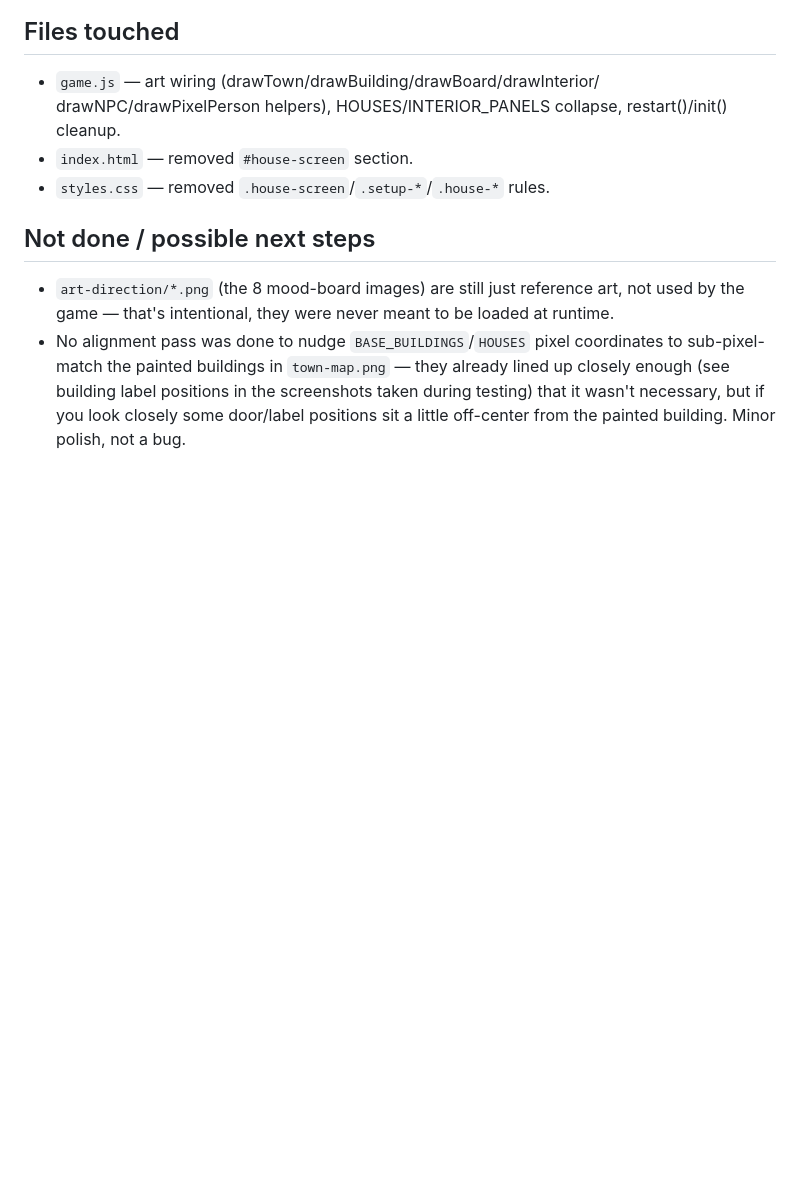
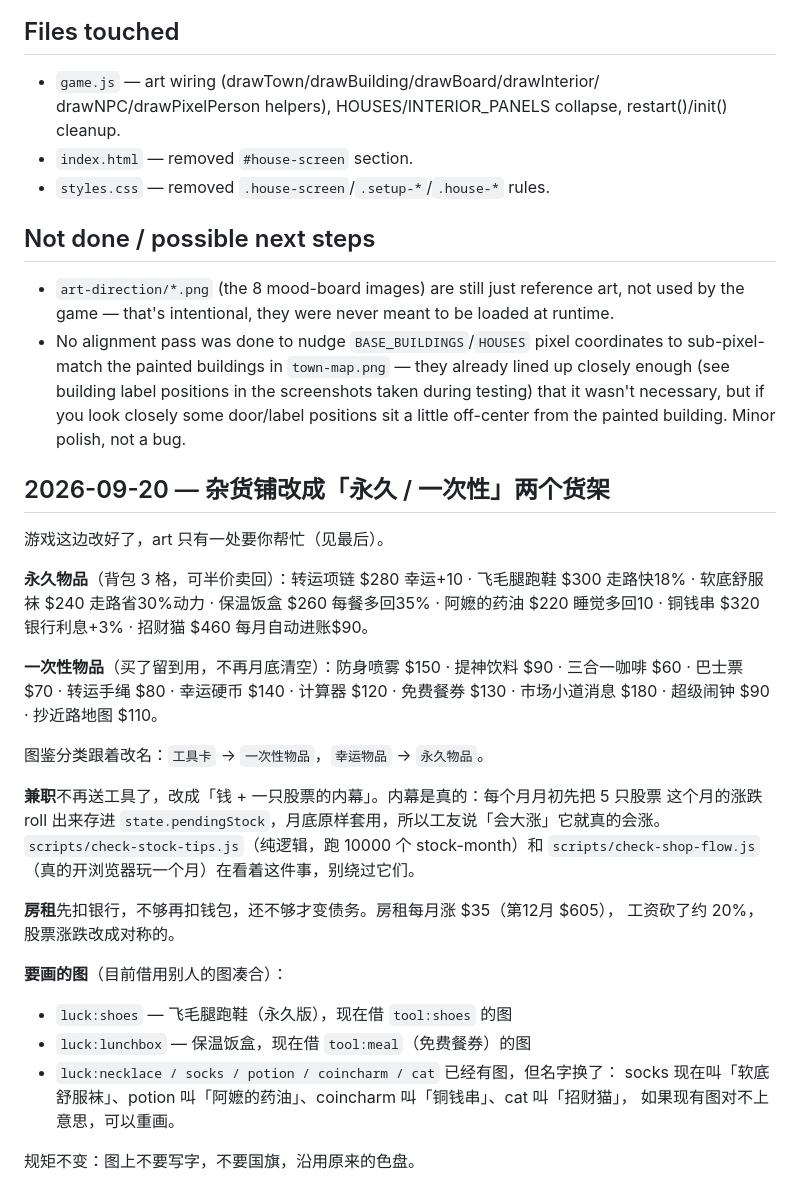
Before and after one commit to wsxworkstation/aiya-month-end-game, a Markdown page: HANDOFF_TO_CODEX.md, the part around the change. Rendered like a GitHub page; blank space fills up the shorter version.

Commit message:
Tell Codex what changed in the shop, and which two pictures are borrowed
Co-Authored-By: Claude Opus 5 <noreply@anthropic.com>

```diff
--- a/HANDOFF_TO_CODEX.md
+++ b/HANDOFF_TO_CODEX.md
@@ -449,3 +449,34 @@ see sunset/night you have to let it run in real time (sunset at
   wasn't necessary, but if you look closely some door/label positions
   sit a little off-center from the painted building. Minor polish, not
   a bug.
+
+## 2026-09-20 — 杂货铺改成「永久 / 一次性」两个货架
+
+游戏这边改好了，art 只有一处要你帮忙（见最后）。
+
+**永久物品**（背包 3 格，可半价卖回）：转运项链 $280 幸运+10 · 飞毛腿跑鞋 $300 走路快18% ·
+软底舒服袜 $240 走路省30%动力 · 保温饭盒 $260 每餐多回35% · 阿嬷的药油 $220 睡觉多回10 ·
+铜钱串 $320 银行利息+3% · 招财猫 $460 每月自动进账$90。
+
+**一次性物品**（买了留到用，不再月底清空）：防身喷雾 $150 · 提神饮料 $90 · 三合一咖啡 $60 ·
+巴士票 $70 · 转运手绳 $80 · 幸运硬币 $140 · 计算器 $120 · 免费餐券 $130 ·
+市场小道消息 $180 · 超级闹钟 $90 · 抄近路地图 $110。
+
+图鉴分类跟着改名：`工具卡` → `一次性物品`，`幸运物品` → `永久物品`。
+
+**兼职**不再送工具了，改成「钱 + 一只股票的内幕」。内幕是真的：每个月月初先把 5 只股票
+这个月的涨跌 roll 出来存进 `state.pendingStock`，月底原样套用，所以工友说「会大涨」它就真的会涨。
+`scripts/check-stock-tips.js`（纯逻辑，跑 10000 个 stock-month）和
+`scripts/check-shop-flow.js`（真的开浏览器玩一个月）在看着这件事，别绕过它们。
+
+**房租**先扣银行，不够再扣钱包，还不够才变债务。房租每月涨 $35（第12月 $605），
+工资砍了约 20%，股票涨跌改成对称的。
+
+**要画的图**（目前借用别人的图凑合）：
+- `luck:shoes` — 飞毛腿跑鞋（永久版），现在借 `tool:shoes` 的图
+- `luck:lunchbox` — 保温饭盒，现在借 `tool:meal`（免费餐券）的图
+- `luck:necklace / socks / potion / coincharm / cat` 已经有图，但名字换了：
+  socks 现在叫「软底舒服袜」、potion 叫「阿嬷的药油」、coincharm 叫「铜钱串」、cat 叫「招财猫」，
+  如果现有图对不上意思，可以重画。
+
+规矩不变：图上不要写字，不要国旗，沿用原来的色盘。
```
